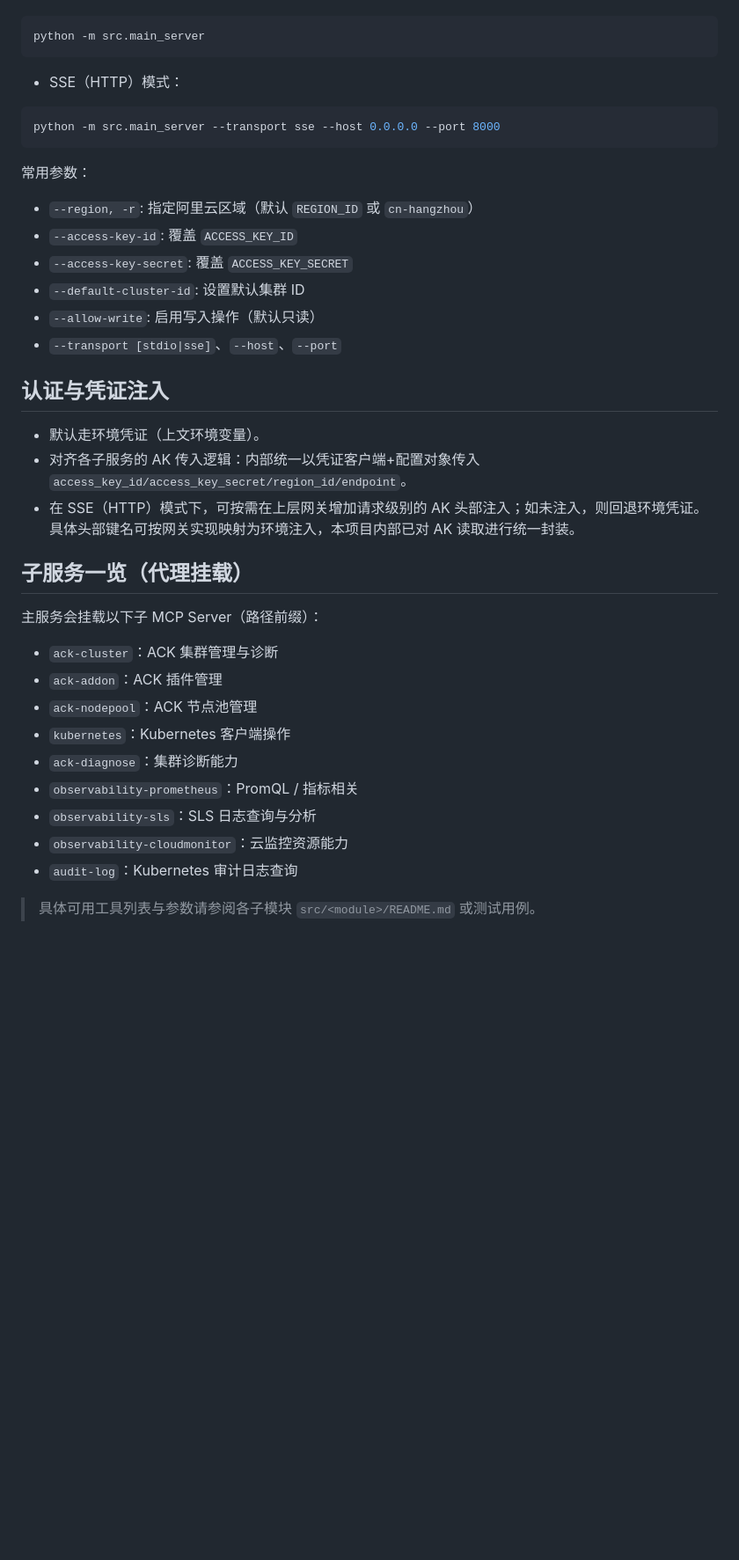
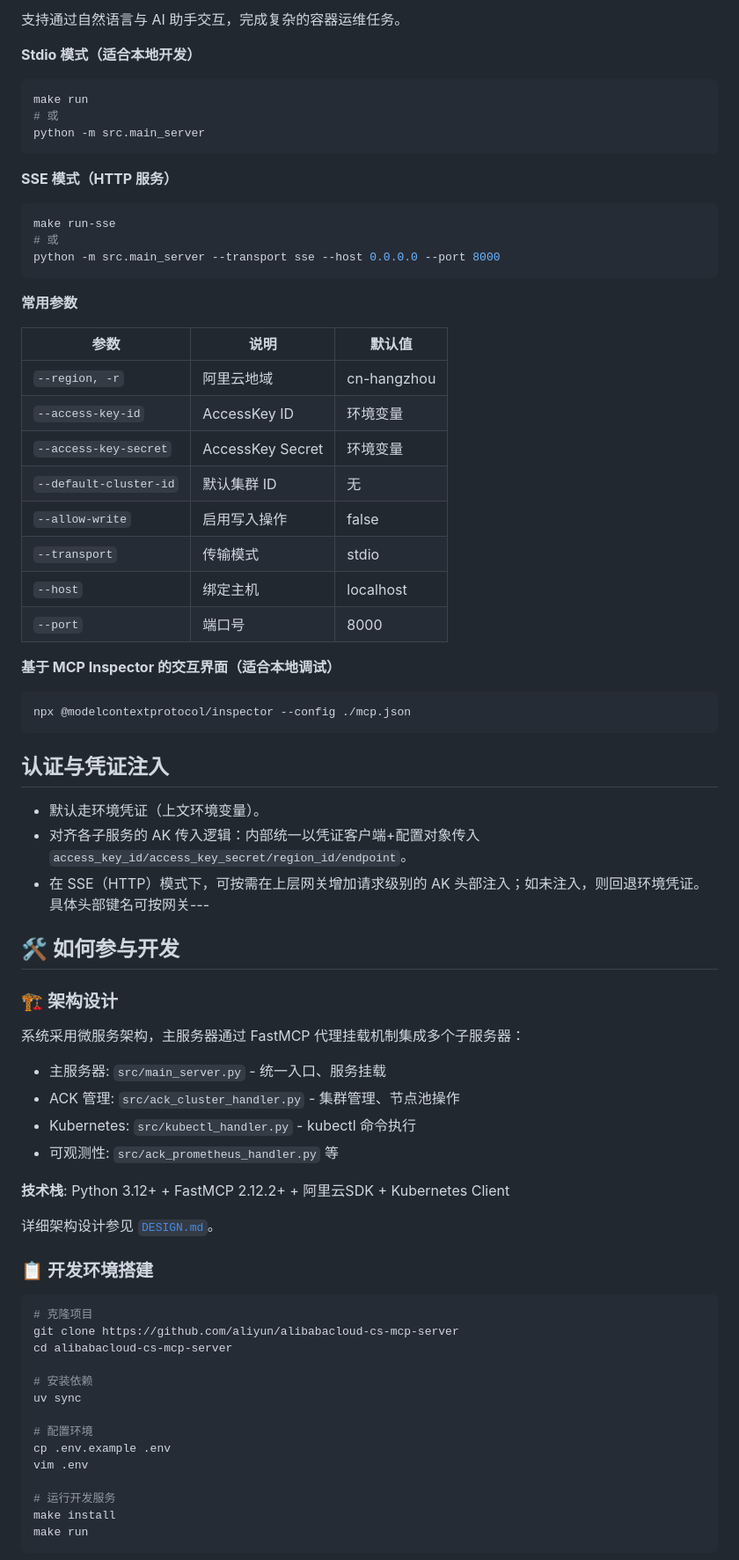
Before and after one commit to aliyun/alibabacloud-ack-mcp-server, a Markdown page: README.md, the part around the change printed below. Shown: that part at 88% size. Rendered like a GitHub page; blank space fills up the shorter version.

````diff
--- a/README.md
+++ b/README.md
@@ -71,36 +157,75 @@ docker run -e ACCESS_KEY_ID=<your-access-key-id> -e ACCESS_KEY_SECRET=<your-acce
+支持通过自然语言与 AI 助手交互，完成复杂的容器运维任务。
+
+**Stdio 模式（适合本地开发）**
+```bash
+make run
+# 或
 python -m src.main_server
 ```
 
-- SSE（HTTP）模式：
+**SSE 模式（HTTP 服务）**
 ```bash
+make run-sse
+# 或
 python -m src.main_server --transport sse --host 0.0.0.0 --port 8000
 ```
 
-常用参数：
-- `--region, -r`: 指定阿里云区域（默认 `REGION_ID` 或 `cn-hangzhou`）
-- `--access-key-id`: 覆盖 `ACCESS_KEY_ID`
-- `--access-key-secret`: 覆盖 `ACCESS_KEY_SECRET`
-- `--default-cluster-id`: 设置默认集群 ID
-- `--allow-write`: 启用写入操作（默认只读）
-- `--transport [stdio|sse]`、`--host`、`--port`
+**常用参数**
+
+| 参数 | 说明 | 默认值 |
+|-----|-----|-------|
+| `--region, -r` | 阿里云地域 | cn-hangzhou |
+| `--access-key-id` | AccessKey ID | 环境变量 |
+| `--access-key-secret` | AccessKey Secret | 环境变量 |
+| `--default-cluster-id` | 默认集群 ID | 无 |
+| `--allow-write` | 启用写入操作 | false |
+| `--transport` | 传输模式 | stdio |
+| `--host` | 绑定主机 | localhost |
+| `--port` | 端口号 | 8000 |
+
+
+**基于 MCP Inspector 的交互界面（适合本地调试）**
+```bash
+npx @modelcontextprotocol/inspector --config ./mcp.json
+```
 
 ## 认证与凭证注入
 
 - 默认走环境凭证（上文环境变量）。
 - 对齐各子服务的 AK 传入逻辑：内部统一以凭证客户端+配置对象传入 `access_key_id/access_key_secret/region_id/endpoint`。
-- 在 SSE（HTTP）模式下，可按需在上层网关增加请求级别的 AK 头部注入；如未注入，则回退环境凭证。具体头部键名可按网关实现映射为环境注入，本项目内部已对 AK 读取进行统一封装。
+- 在 SSE（HTTP）模式下，可按需在上层网关增加请求级别的 AK 头部注入；如未注入，则回退环境凭证。具体头部键名可按网关---
 
-## 子服务一览（代理挂载）
+## 🛠️ 如何参与开发
 
-主服务会挂载以下子 MCP Server（路径前缀）：
-- `ack-cluster`：ACK 集群管理与诊断
-- `ack-addon`：ACK 插件管理
-- `ack-nodepool`：ACK 节点池管理
-- `kubernetes`：Kubernetes 客户端操作
-- `ack-diagnose`：集群诊断能力
-- `observability-prometheus`：PromQL / 指标相关
-- `observability-sls`：SLS 日志查询与分析
-- `observability-cloudmonitor`：云监控资源能力
-- `audit-log`：Kubernetes 审计日志查询
+### 🏗️ 架构设计
 
-> 具体可用工具列表与参数请参阅各子模块 `src/<module>/README.md` 或测试用例。
+系统采用微服务架构，主服务器通过 FastMCP 代理挂载机制集成多个子服务器：
+
+- 主服务器: `src/main_server.py` - 统一入口、服务挂载
+- ACK 管理: `src/ack_cluster_handler.py` - 集群管理、节点池操作
+- Kubernetes: `src/kubectl_handler.py` - kubectl 命令执行
+- 可观测性: `src/ack_prometheus_handler.py` 等
+
+**技术栈**: Python 3.12+ + FastMCP 2.12.2+ + 阿里云SDK + Kubernetes Client
+
+详细架构设计参见 [`DESIGN.md`](DESIGN.md)。
+
+### 📋 开发环境搭建
+
+```bash
+# 克隆项目
+git clone https://github.com/aliyun/alibabacloud-cs-mcp-server
+cd alibabacloud-cs-mcp-server
+
+# 安装依赖
+uv sync
+
+# 配置环境
+cp .env.example .env
+vim .env
+
+# 运行开发服务
+make install
+make run
+```
+
````
Also changed, not shown: other parts of README.md (+207 -63 lines).
